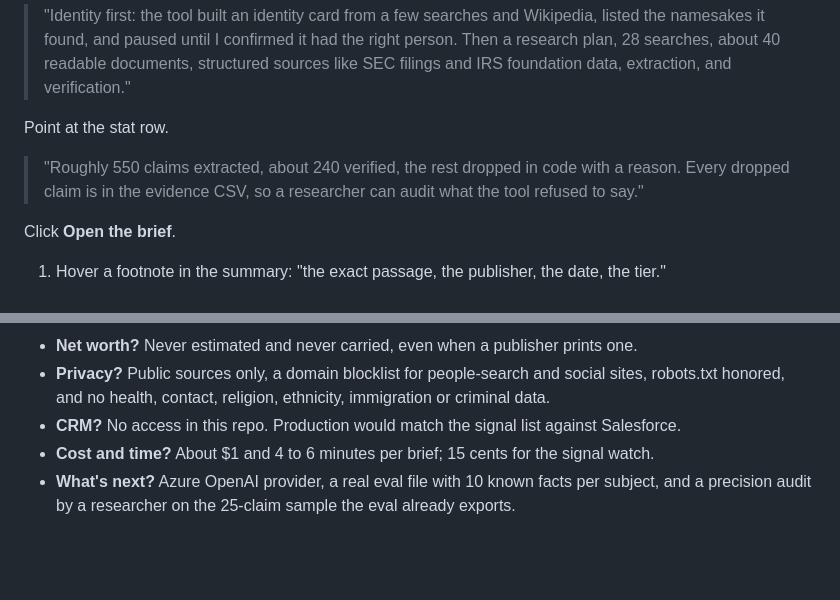
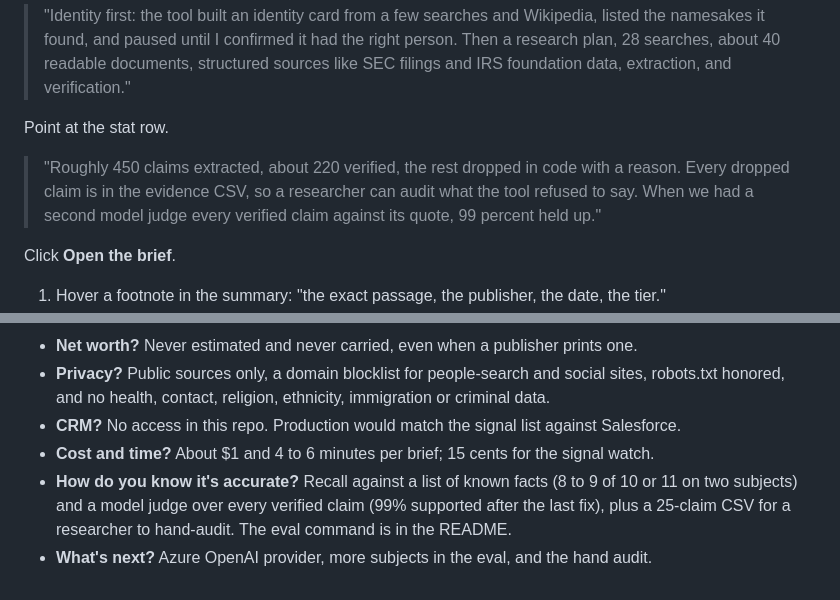
Before and after one commit to esanchezharris/prospect-brief, a Markdown page: DEMO_SCRIPT.md, 2 parts joined by grey strips. Rendered like a GitHub page; blank space fills up the shorter version.

Commit message:
Demo script: eval numbers
Co-Authored-By: Claude Fable 5.1 <noreply@anthropic.com>

```diff
--- a/DEMO_SCRIPT.md
+++ b/DEMO_SCRIPT.md
@@ -77,8 +77,9 @@ the stages while you wait.
 
 Point at the stat row.
 
-> "Roughly 550 claims extracted, about 240 verified, the rest dropped in code with a reason. Every
-> dropped claim is in the evidence CSV, so a researcher can audit what the tool refused to say."
+> "Roughly 450 claims extracted, about 220 verified, the rest dropped in code with a reason. Every
+> dropped claim is in the evidence CSV, so a researcher can audit what the tool refused to say.
+> When we had a second model judge every verified claim against its quote, 99 percent held up."
 
 Click **Open the brief**.
 
@@ -121,5 +122,7 @@ Click **Open the brief**.
   robots.txt honored, and no health, contact, religion, ethnicity, immigration or criminal data.
 - **CRM?** No access in this repo. Production would match the signal list against Salesforce.
 - **Cost and time?** About $1 and 4 to 6 minutes per brief; 15 cents for the signal watch.
-- **What's next?** Azure OpenAI provider, a real eval file with 10 known facts per subject, and a
-  precision audit by a researcher on the 25-claim sample the eval already exports.
+- **How do you know it's accurate?** Recall against a list of known facts (8 to 9 of 10 or 11 on
+  two subjects) and a model judge over every verified claim (99% supported after the last fix),
+  plus a 25-claim CSV for a researcher to hand-audit. The eval command is in the README.
+- **What's next?** Azure OpenAI provider, more subjects in the eval, and the hand audit.
```
